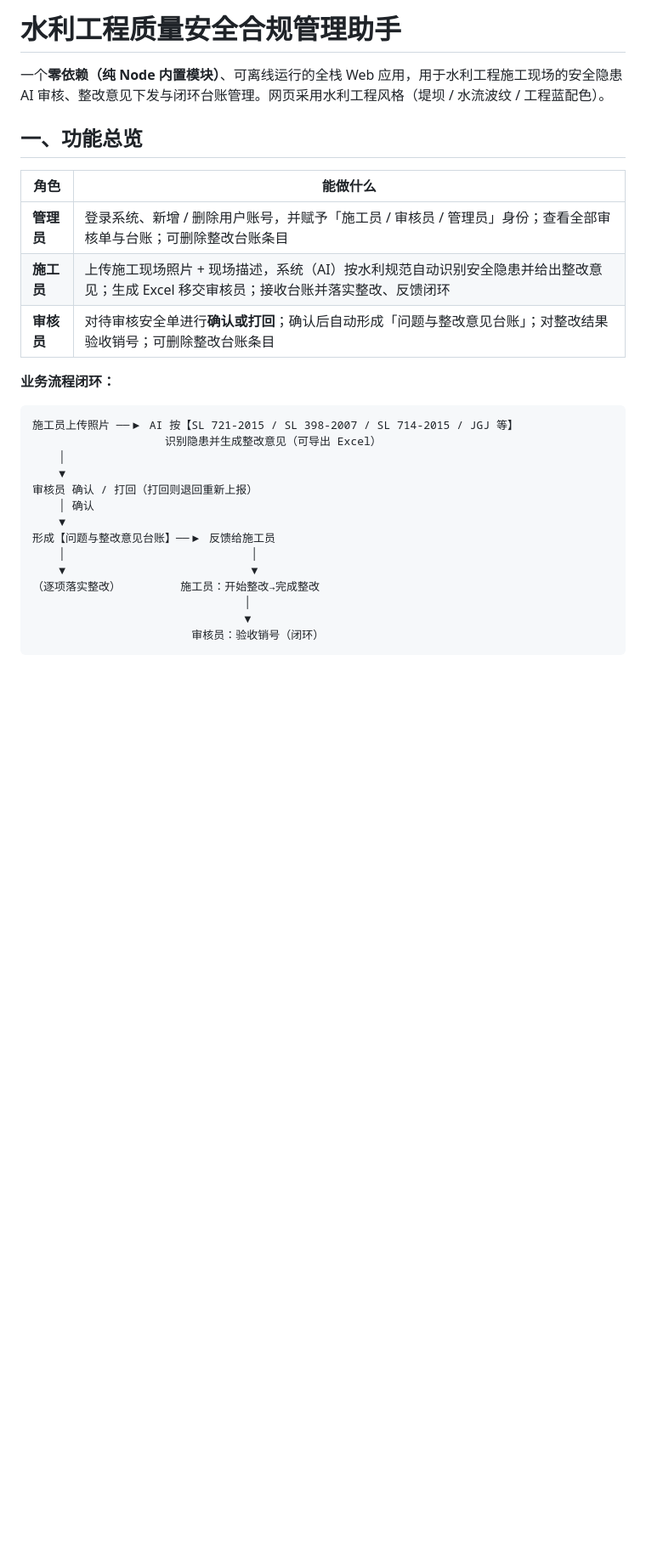
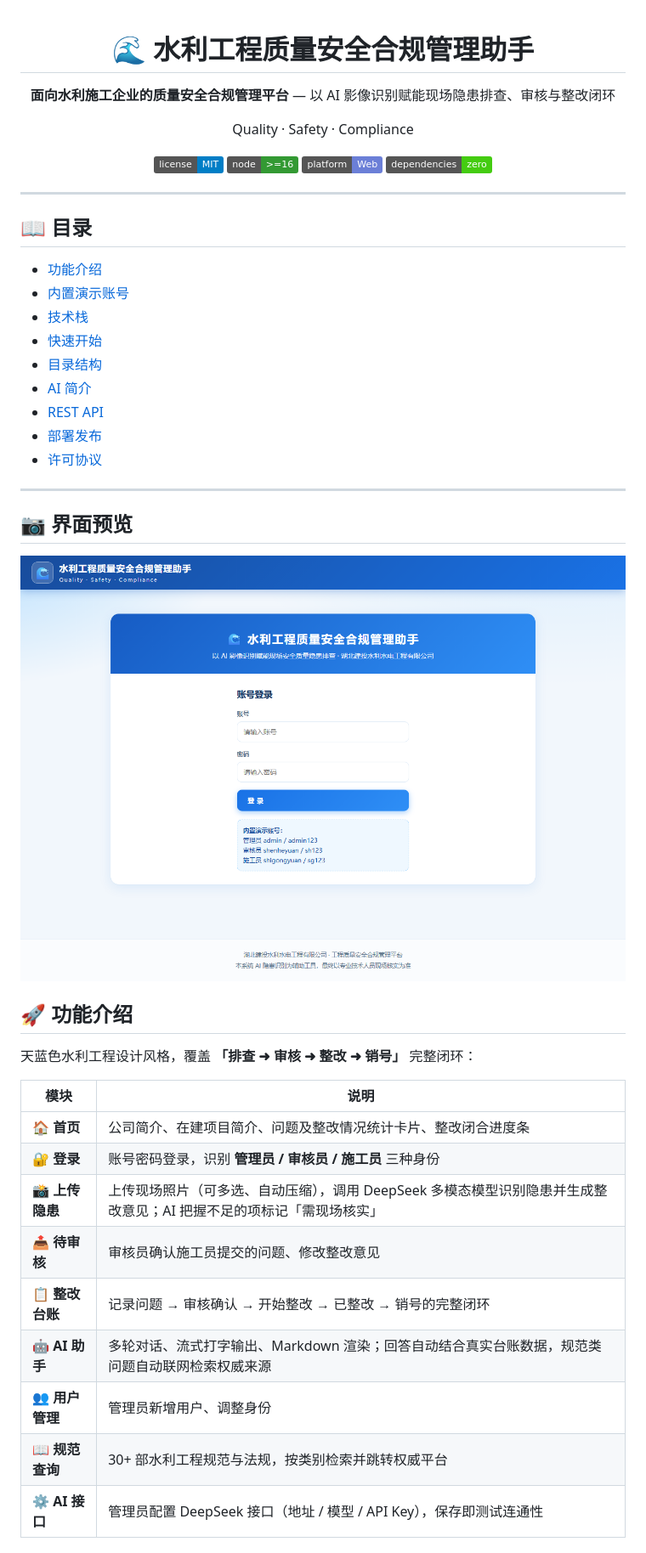
Before and after one commit to Qite1/-, a Markdown page: water-management-app/README.md, the part around the change printed below. Shown: that part at 85% size. Drawn GitHub-style; pictures changed too: water-management-app/docs/screenshots/preview_login.png (added); badges without logos; blank space fills up the shorter version.

````diff
--- a/water-management-app/README.md
+++ b/water-management-app/README.md
@@ -1,28 +1,51 @@
-# 水利工程质量安全合规管理助手
+<div align="center">
 
-一个**零依赖（纯 Node 内置模块）**、可离线运行的全栈 Web 应用，用于水利工程施工现场的安全隐患 AI 审核、整改意见下发与闭环台账管理。网页采用水利工程风格（堤坝 / 水流波纹 / 工程蓝配色）。
+# 🌊 水利工程质量安全合规管理助手
 
-## 一、功能总览
+**面向水利施工企业的质量安全合规管理平台** — 以 AI 影像识别赋能现场隐患排查、审核与整改闭环
 
-| 角色 | 能做什么 |
-|---|---|
-| **管理员** | 登录系统、新增 / 删除用户账号，并赋予「施工员 / 审核员 / 管理员」身份；查看全部审核单与台账；可删除整改台账条目 |
-| **施工员** | 上传施工现场照片 + 现场描述，系统（AI）按水利规范自动识别安全隐患并给出整改意见；生成 Excel 移交审核员；接收台账并落实整改、反馈闭环 |
-| **审核员** | 对待审核安全单进行**确认或打回**；确认后自动形成「问题与整改意见台账」；对整改结果验收销号；可删除整改台账条目 |
+Quality · Safety · Compliance
 
-**业务流程闭环：**
-```
-施工员上传照片 ──▶ AI 按【SL 721-2015 / SL 398-2007 / SL 714-2015 / JGJ 等】
-                    识别隐患并生成整改意见（可导出 Excel）
-    │
-    ▼
-审核员 确认 / 打回（打回则退回重新上报）
-    │ 确认
-    ▼
-形成【问题与整改意见台账】──▶ 反馈给施工员
-    │                            │
-    ▼                            ▼
-（逐项落实整改）         施工员：开始整改→完成整改
-                                │
-                                ▼
-                        审核员：验收销号（闭环）
+[![License](https://img.shields.io/badge/license-MIT-blue.svg)](LICENSE)
+[![Node](https://img.shields.io/badge/node-%3E%3D16-339933.svg?logo=node.js&logoColor=white)]()
+[![Platform](https://img.shields.io/badge/platform-Web-6b7fd7.svg)]()
+[![Deps](https://img.shields.io/badge/dependencies-zero-brightgreen.svg)]()
+
+</div>
+
+---
+
+## 📖 目录
+
+- [功能介绍](#-功能介绍)
+- [内置演示账号](#-内置演示账号)
+- [技术栈](#-技术栈)
+- [快速开始](#-快速开始)
+- [目录结构](#-目录结构)
+- [AI 简介](#-ai-简介)
+- [REST API](#-rest-api)
+- [部署发布](#-部署发布)
+- [许可协议](#-许可协议)
+
+---
+
+## 📷 界面预览
+
+![登录页](docs/screenshots/preview_login.png)
+
+## 🚀 功能介绍
+
+天蓝色水利工程设计风格，覆盖 **「排查 ➜ 审核 ➜ 整改 ➜ 销号」** 完整闭环：
+
+| 模块 | 说明 |
+| --- | --- |
+| 🏠 **首页** | 公司简介、在建项目简介、问题及整改情况统计卡片、整改闭合进度条 |
+| 🔐 **登录** | 账号密码登录，识别 **管理员 / 审核员 / 施工员** 三种身份 |
+| 📸 **上传隐患** | 上传现场照片（可多选、自动压缩），调用 DeepSeek 多模态模型识别隐患并生成整改意见；AI 把握不足的项标记「需现场核实」 |
+| 📤 **待审核** | 审核员确认施工员提交的问题、修改整改意见 |
+| 📋 **整改台账** | 记录问题 → 审核确认 → 开始整改 → 已整改 → 销号的完整闭环 |
+| 🤖 **AI 助手** | 多轮对话、流式打字输出、Markdown 渲染；回答自动结合真实台账数据，规范类问题自动联网检索权威来源 |
+| 👥 **用户管理** | 管理员新增用户、调整身份 |
+| 📖 **规范查询** | 30+ 部水利工程规范与法规，按类别检索并跳转权威平台 |
+| ⚙️ **AI 接口** | 管理员配置 DeepSeek 接口（地址 / 模型 / API Key），保存即测试连通性 |
+
````
Also changed, not shown: other parts of water-management-app/README.md (+96 -73 lines), 18 other files.
